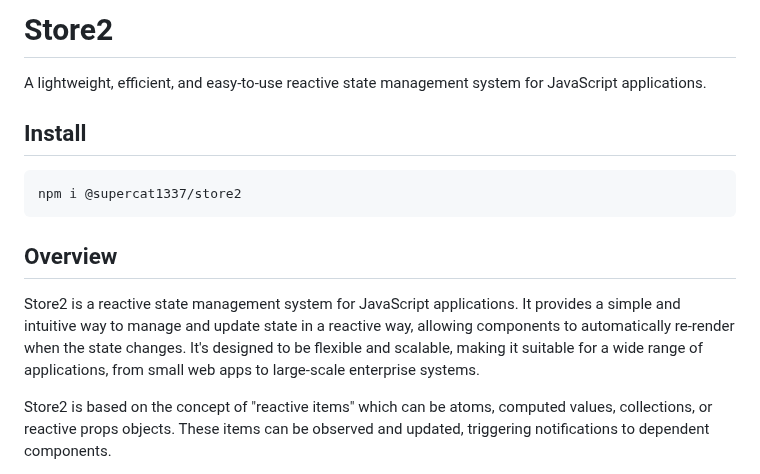
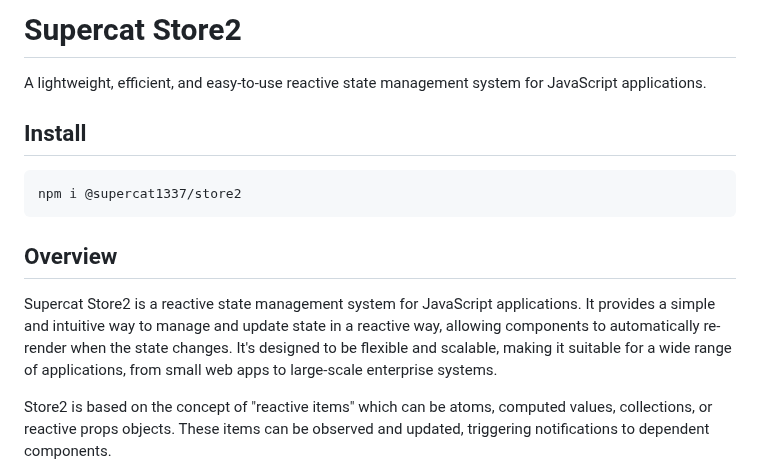
Before and after one commit to supercat1337/store2, a Markdown page: README.md, the part around the change. Drawn GitHub-style.

Commit message:
Update README, docs

```diff
--- a/README.md
+++ b/README.md
@@ -1,4 +1,4 @@
-# Store2
+# Supercat Store2
 
 A lightweight, efficient, and easy-to-use reactive state management system for JavaScript applications.
 
@@ -10,7 +10,7 @@ npm i @supercat1337/store2
 
 ## Overview
 
-Store2 is a reactive state management system for JavaScript applications. It provides a simple and intuitive way to manage and update state in a reactive way, allowing components to automatically re-render when the state changes. It's designed to be flexible and scalable, making it suitable for a wide range of applications, from small web apps to large-scale enterprise systems.
+Supercat Store2 is a reactive state management system for JavaScript applications. It provides a simple and intuitive way to manage and update state in a reactive way, allowing components to automatically re-render when the state changes. It's designed to be flexible and scalable, making it suitable for a wide range of applications, from small web apps to large-scale enterprise systems.
 
 Store2 is based on the concept of "reactive items" which can be atoms, computed values, collections, or reactive props objects. These items can be observed and updated, triggering notifications to dependent components.
 
```
